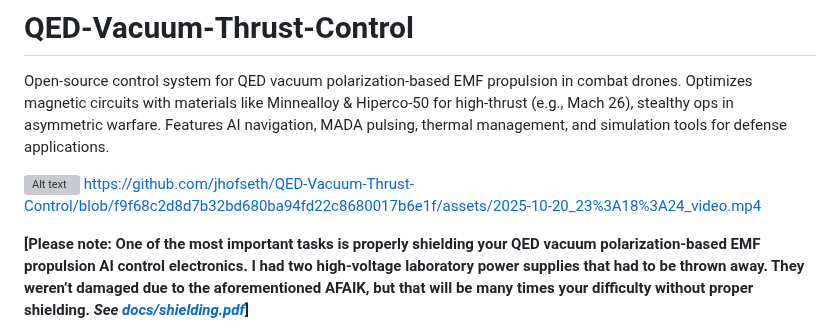
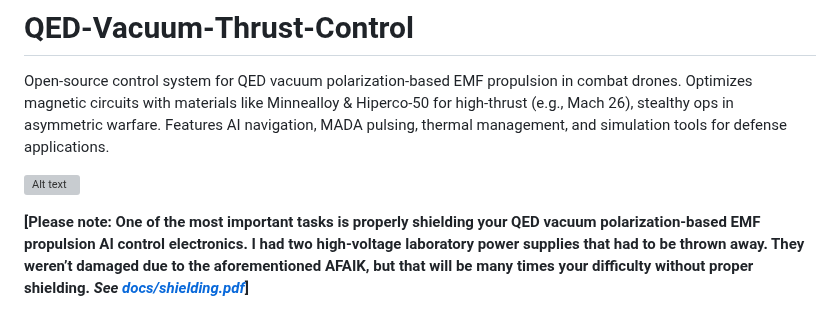
Before and after one commit to jhofseth/QED-Vacuum-Thrust-Control, a Markdown page: README.md, the part around the change. Rendered like a GitHub page; grey boxes are pictures that could not be loaded.

```diff
--- a/README.md
+++ b/README.md
@@ -4,7 +4,6 @@ Open-source control system for QED vacuum polarization-based EMF propulsion in c
 
 
 ![Alt text](assets/IMG_1846.jpeg)
-https://github.com/jhofseth/QED-Vacuum-Thrust-Control/blob/f9f68c2d8d7b32bd680ba94fd22c8680017b6e1f/assets/2025-10-20_23%3A18%3A24_video.mp4
 
 
 **[Please note: One of the most important tasks is properly shielding your QED vacuum polarization-based EMF propulsion AI control electronics.  I had two high-voltage laboratory power supplies that had to be thrown away.  They weren’t damaged due to the aforementioned AFAIK, but that will be many times your difficulty without proper shielding.  *See  [docs/shielding.pdf](docs/shielding.pdf)*]**
```
